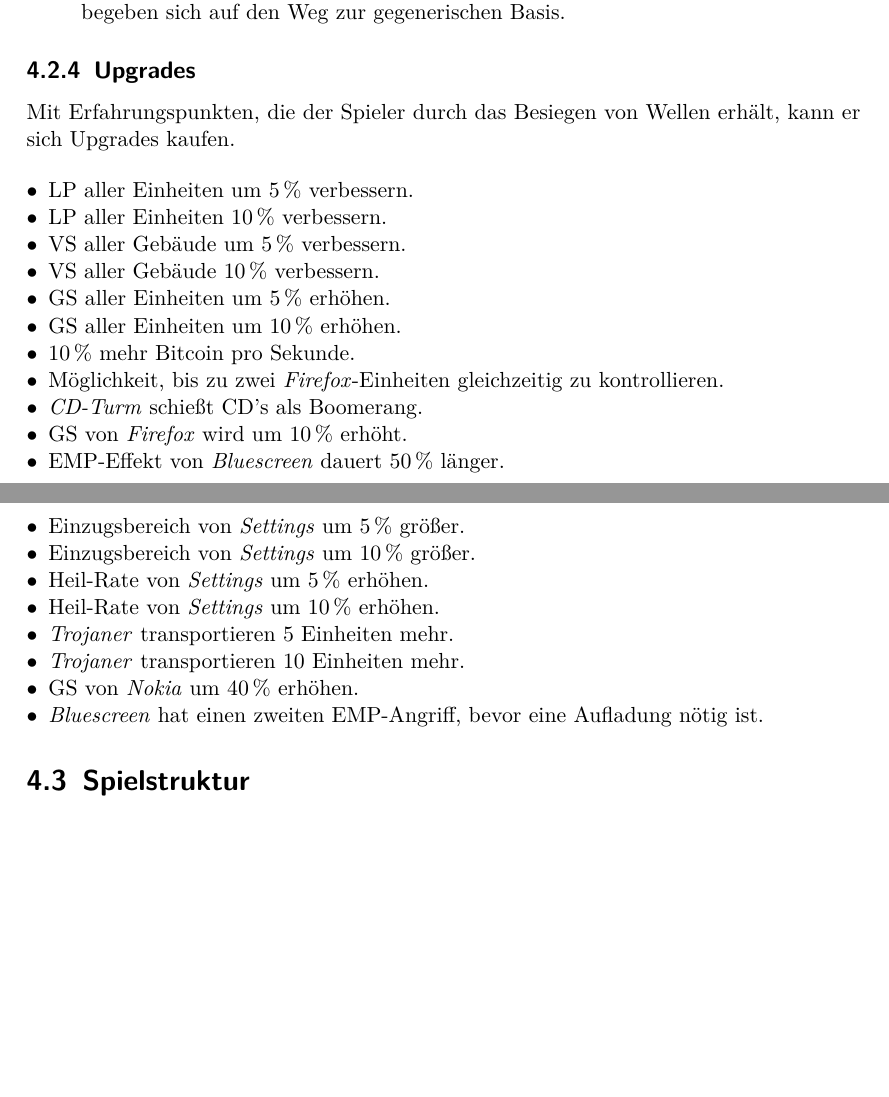
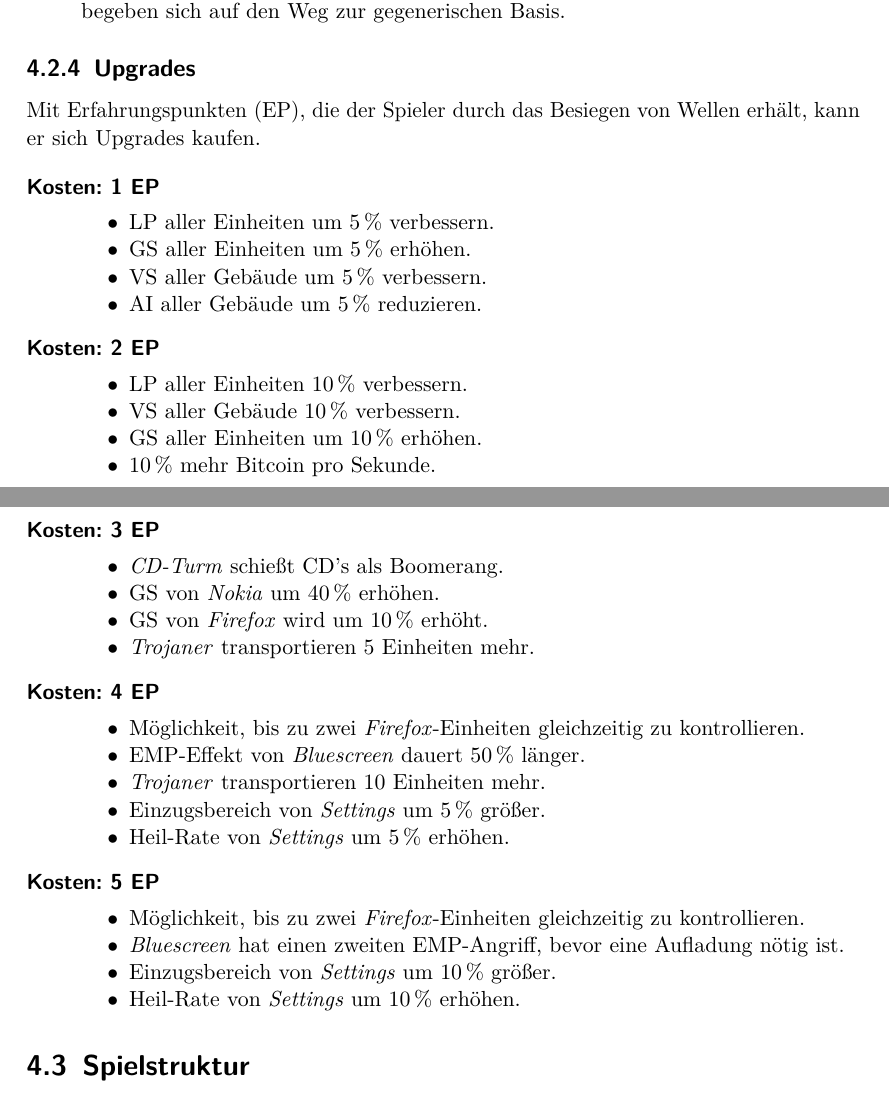
Before and after one commit to max-nazarati/sopra, a LaTeX document (abgabe/GDD/current/GDD.tex, which reads abgabe/GDD/current/spiellogik/objekte/upgrades.tex): two parts of pages 23 and 24 of 27, joined at a grey line, cut so that both start at the same text, the shorter picture padded with empty space. The pictures show the PDF file abgabe/GDD/current/GDD.pdf that the author committed with the source.

Commit message:
Upgrades in verschiedene Kosten geteilt

```diff
--- a/abgabe/GDD/current/spiellogik/objekte/upgrades.tex
+++ b/abgabe/GDD/current/spiellogik/objekte/upgrades.tex
@@ -11,29 +11,54 @@
 % andere es nicht mehr bekommen, seine Kaufentscheidungen muss man also gut planen.
 % \end{itemize}
 
-Mit Erfahrungspunkten, die der Spieler durch das Besiegen von Wellen erhält,
+Mit Erfahrungspunkten (EP), die der Spieler durch das Besiegen von Wellen erhält,
 kann er sich Upgrades kaufen.
 
-\begin{itemize}[leftmargin=*, noitemsep]
+\begin{description}
+  \item[Kosten: 1 EP]~
+    \begin{itemize}[nosep]
       \item LP aller Einheiten um 5\,\% verbessern.
+      \item GS aller Einheiten um 5\,\% erhöhen.
+      \item VS aller Gebäude um 5\,\% verbessern.
+      \item AI aller Gebäude um 5\,\% reduzieren.
+    \end{itemize}
+
+  \item[Kosten: 2 EP]~
+    \begin{itemize}[nosep]
       \item LP aller Einheiten 10\,\% verbessern.
-	\item VS aller Gebäude um 5\,\% verbessern.
       \item VS aller Gebäude 10\,\% verbessern.
-	\item GS aller Einheiten um 5\,\% erhöhen.
       \item GS aller Einheiten um 10\,\% erhöhen.
       \item 10\,\% mehr Bitcoin pro Sekunde.
+    \end{itemize}
+
+  \item[Kosten: 3 EP]~
+    \begin{itemize}[nosep]
+      \item \emph{CD-Turm} schießt CD's als Boomerang.
+	    \item GS von \emph{Nokia} um 40\,\% erhöhen.
+	    \item GS von \emph{Firefox} wird um 10\,\% erhöht.
+	    \item \emph{Trojaner} transportieren 5 Einheiten mehr.
+
+    \end{itemize}
+
+  \item[Kosten: 4 EP]~
+    \begin{itemize}[nosep]
       \item Möglichkeit, bis zu zwei \emph{Firefox}-Einheiten gleichzeitig zu
         kontrollieren.
-	\item \emph{CD-Turm} schießt CD's als Boomerang.
-	\item GS von \emph{Firefox} wird um 10\,\% erhöht.
 	    \item EMP-Effekt von \emph{Bluescreen} dauert 50\,\% länger.
+	    \item \emph{Trojaner} transportieren 10 Einheiten mehr.
 	    \item Einzugsbereich von \emph{Settings} um 5\,\% größer.
+	    \item Heil-Rate von \emph{Settings} um 5\,\% erhöhen.
+
+    \end{itemize}
+
+  \item[Kosten: 5 EP]~
+    \begin{itemize}[nosep]
+      \item Möglichkeit, bis zu zwei \emph{Firefox}-Einheiten gleichzeitig zu
+        kontrollieren.
+      \item \emph{Bluescreen} hat einen zweiten EMP-Angriff, bevor eine
+        Aufladung nötig ist.
 	    \item Einzugsbereich von \emph{Settings} um 10\,\% größer.
-	\item Heil-Rate von \emph{Settings} um 5\,\% erhöhen.
 	    \item Heil-Rate von \emph{Settings} um 10\,\% erhöhen.
-	\item \emph{Trojaner} transportieren 5 Einheiten mehr.
-	\item \emph{Trojaner} transportieren 10 Einheiten mehr.
-	\item GS von \emph{Nokia} um 40\,\% erhöhen.
-  \item \emph{Bluescreen} hat einen zweiten EMP-Angriff, bevor eine Aufladung
-    nötig ist.
     \end{itemize}
+
+\end{description}
```
Also changed, not shown: abgabe/GDD/current/GDD.pdf. Lines whose indentation alone changed are shown as unchanged.
